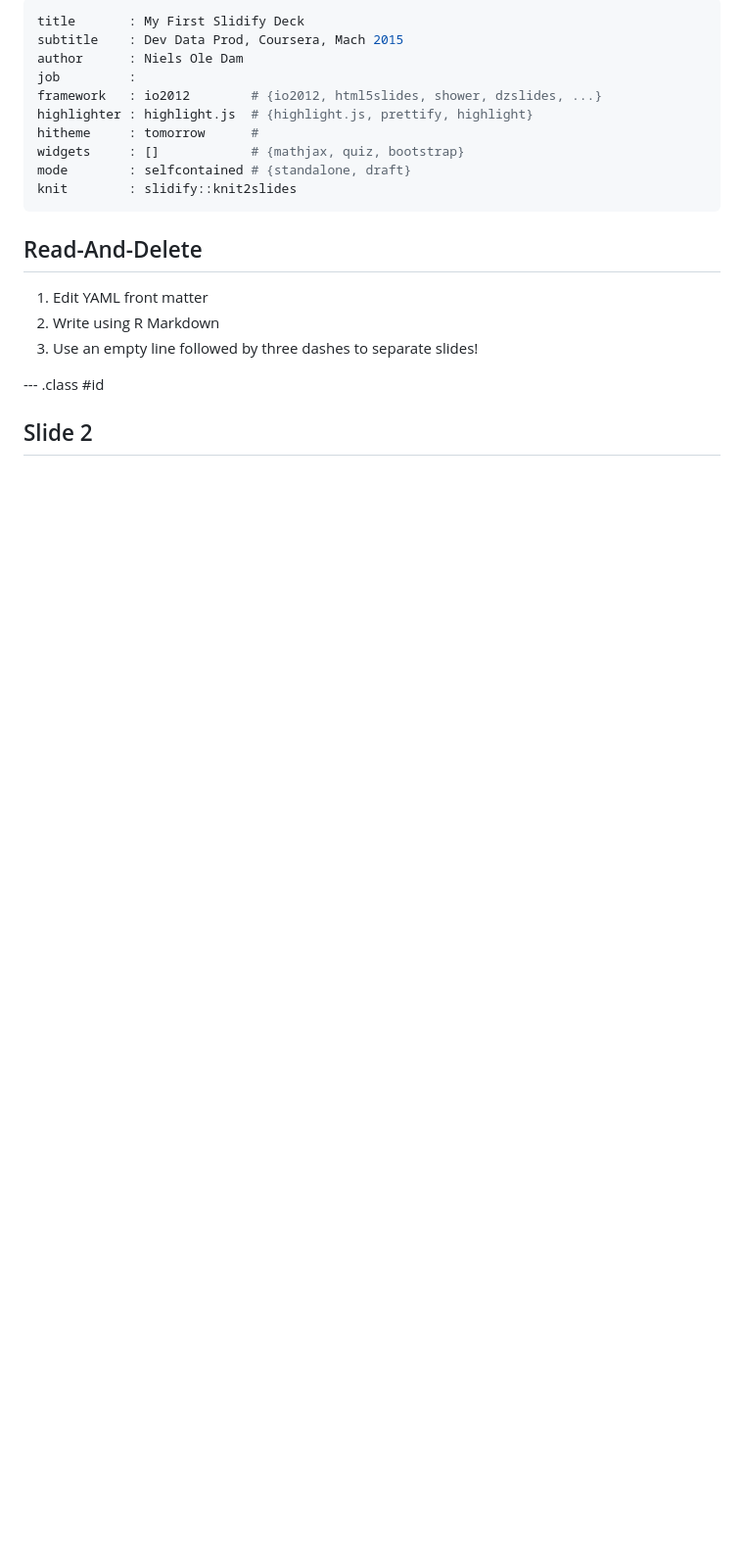
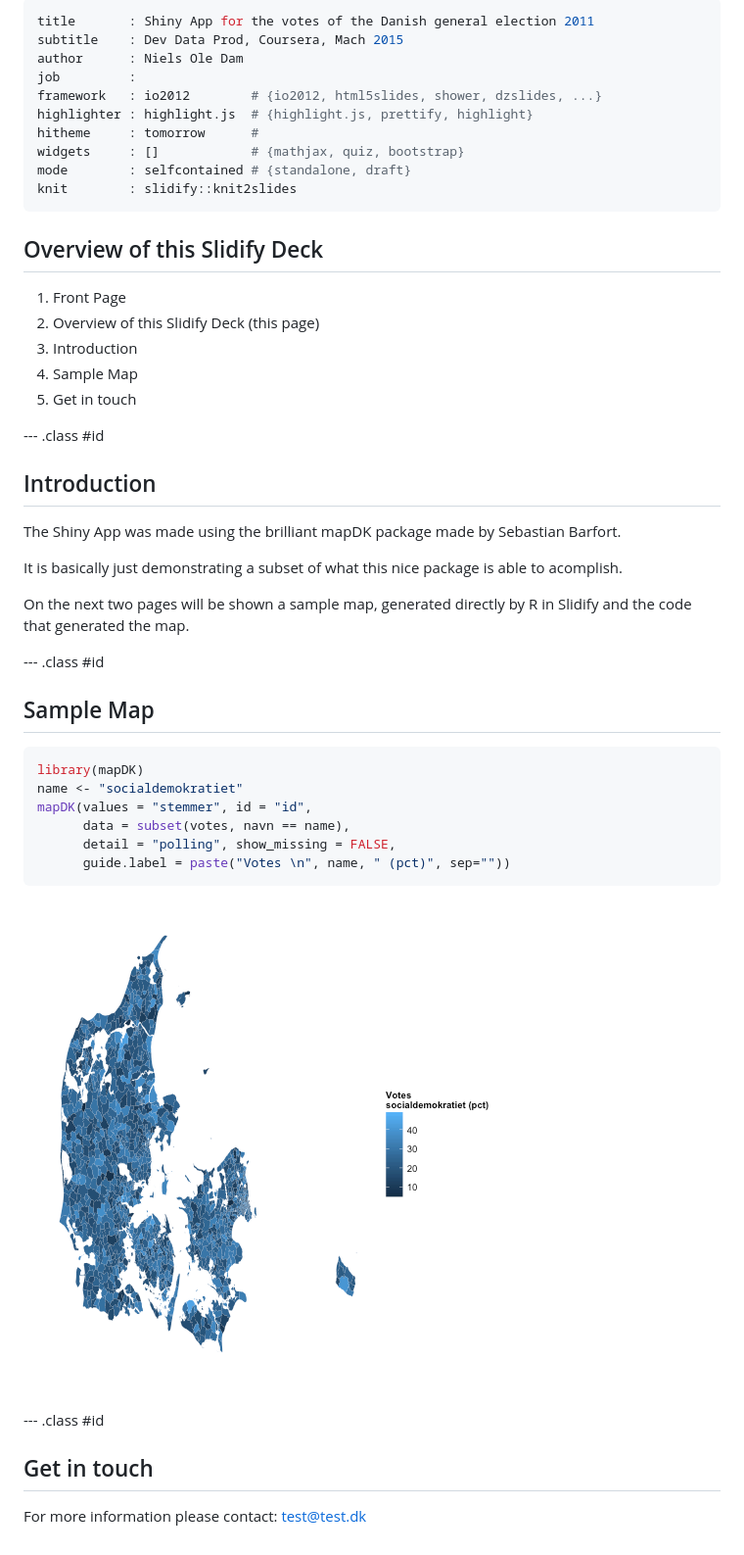
Before and after one commit to nielsoledam/devdataprodslidify, a Markdown page: index.md, the part around the change. Shown: that part at 98% size. Rendered like a GitHub page; pictures changed too: assets/fig/unnamed-chunk-1-1.png (added); blank space fills up the shorter version.

````diff
--- a/index.md
+++ b/index.md
@@ -1,5 +1,5 @@
 ---
-title       : My First Slidify Deck
+title       : Shiny App for the votes of the Danish general election 2011
 subtitle    : Dev Data Prod, Coursera, Mach 2015
 author      : Niels Ole Dam
 job         :
@@ -11,12 +11,43 @@ mode        : selfcontained # {standalone, draft}
 knit        : slidify::knit2slides
 ---
 
-## Read-And-Delete
+## Overview of this Slidify Deck
 
-1. Edit YAML front matter
-2. Write using R Markdown
-3. Use an empty line followed by three dashes to separate slides!
+1. Front Page
+2. Overview of this Slidify Deck (this page)
+3. Introduction
+4. Sample Map
+5. Get in touch
 
 --- .class #id
 
-## Slide 2
+## Introduction
+
+The Shiny App was made using the brilliant mapDK package made by Sebastian Barfort.
+
+It is basically just demonstrating a subset of what this nice package is able to acomplish.
+
+On the next two pages will be shown a sample map, generated directly by R in Slidify and the code that generated the map.
+
+--- .class #id
+
+## Sample Map
+
+
+```r
+library(mapDK)
+name <- "socialdemokratiet"
+mapDK(values = "stemmer", id = "id",
+      data = subset(votes, navn == name),
+      detail = "polling", show_missing = FALSE,
+      guide.label = paste("Votes \n", name, " (pct)", sep=""))
+```
+
+![plot of chunk unnamed-chunk-1](assets/fig/unnamed-chunk-1-1.png)
+
+--- .class #id
+
+## Get in touch
+
+For more information please contact:
+test@test.dk
````
Also changed, not shown: assets/fig/unnamed-chunk-2-1.png (added), 2 other files.
